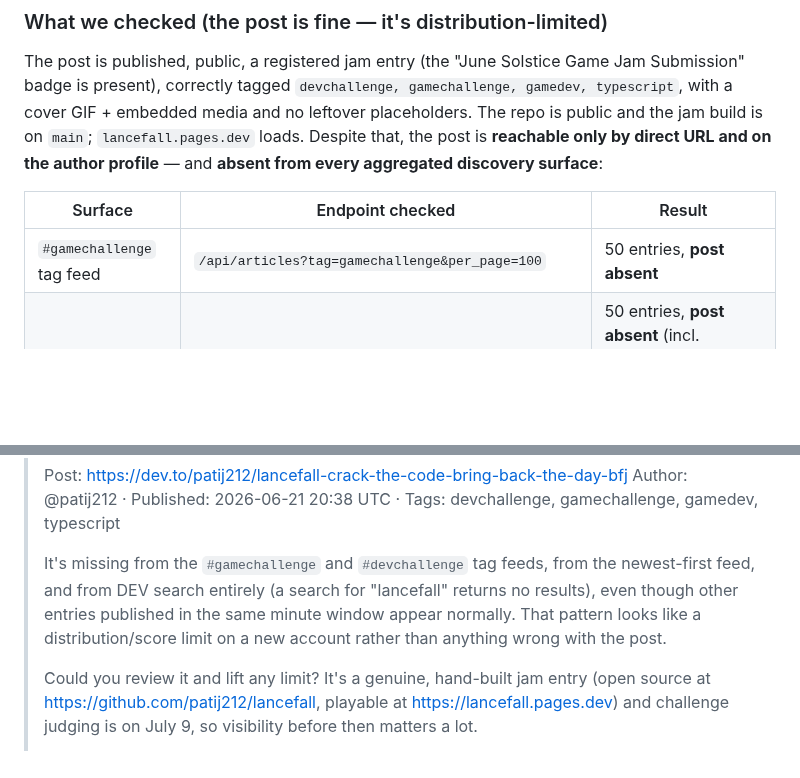
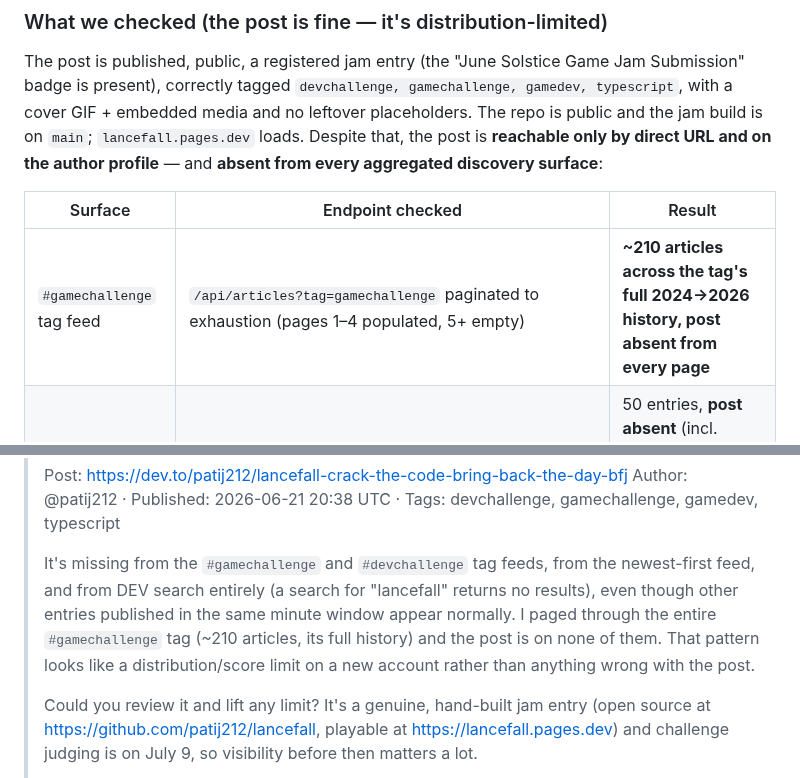
Before and after one commit to patij212/lancefall, a Markdown page: docs/SUBMISSION.md, 2 parts joined by grey strips. GitHub-like rendering; blank space fills up the shorter version.

Commit message:
docs(lancefall): strengthen visibility evidence with full-tag scan
Paginated the entire #gamechallenge tag to exhaustion (~210 articles
across 2024-2026, feed empties at page 5) and confirmed the post is
absent from every page - ruling out 'buried in pagination' and
confirming index exclusion. Updates the evidence table and appeal email.

Co-Authored-By: Claude Opus 4.8 (1M context) <noreply@anthropic.com>
Claude-Session: https://claude.ai/code/session_01GKETgGPEe25j4QwhxKm3dx

```diff
--- a/docs/SUBMISSION.md
+++ b/docs/SUBMISSION.md
@@ -204,7 +204,7 @@ and on the author profile** — and **absent from every aggregated discovery sur
 
 | Surface | Endpoint checked | Result |
 |---|---|---|
-| `#gamechallenge` tag feed | `/api/articles?tag=gamechallenge&per_page=100` | 50 entries, **post absent** |
+| `#gamechallenge` tag feed | `/api/articles?tag=gamechallenge` paginated to exhaustion (pages 1–4 populated, 5+ empty) | **~210 articles across the tag's full 2024→2026 history, post absent from every page** |
 | `#devchallenge` tag feed | `/api/articles?tag=devchallenge&per_page=100` | 50 entries, **post absent** (incl. neighbours published in the same minute window) |
 | Newest-first feed | `/api/articles/latest?tag=gamechallenge` | other Jun 21–22 posts present, **post absent** |
 | DEV search index | `/search/feed_content?...&search_fields=lancefall` | `{"result":[]}` — **not indexed** |
@@ -232,8 +232,10 @@ raise account trust.
 >
 > It's missing from the `#gamechallenge` and `#devchallenge` tag feeds, from the newest-first
 > feed, and from DEV search entirely (a search for "lancefall" returns no results), even though
-> other entries published in the same minute window appear normally. That pattern looks like a
-> distribution/score limit on a new account rather than anything wrong with the post.
+> other entries published in the same minute window appear normally. I paged through the entire
+> `#gamechallenge` tag (~210 articles, its full history) and the post is on none of them. That
+> pattern looks like a distribution/score limit on a new account rather than anything wrong with
+> the post.
 >
 > Could you review it and lift any limit? It's a genuine, hand-built jam entry (open source at
 > https://github.com/patij212/lancefall, playable at https://lancefall.pages.dev) and challenge
```
